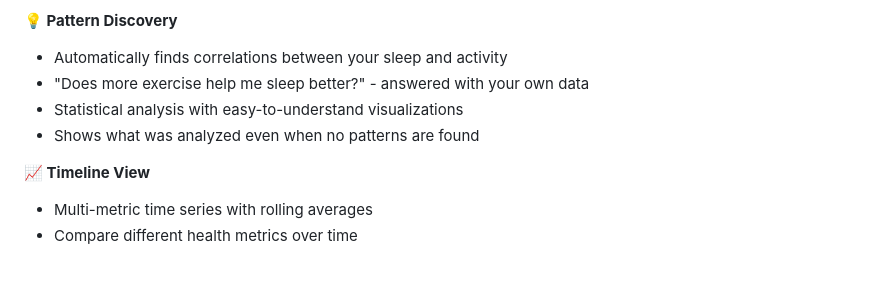
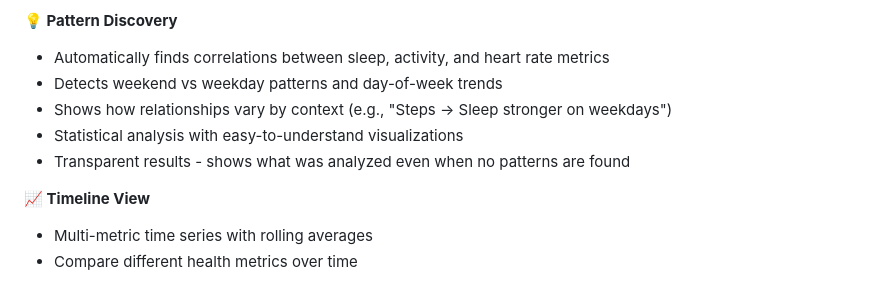
Before and after one commit to shining-cat/smartwatch-dataviz, a Markdown page: README.md, the part around the change. Drawn GitHub-style.

Commit message:
docs: update README with expanded insight capabilities

```diff
--- a/README.md
+++ b/README.md
@@ -20,10 +20,11 @@ A browser-based tool that analyzes your smartwatch health export (sleep, activit
 - Nap filtering option
 
 **💡 Pattern Discovery**
-- Automatically finds correlations between your sleep and activity
-- "Does more exercise help me sleep better?" - answered with your own data
+- Automatically finds correlations between sleep, activity, and heart rate metrics
+- Detects weekend vs weekday patterns and day-of-week trends
+- Shows how relationships vary by context (e.g., "Steps → Sleep stronger on weekdays")
 - Statistical analysis with easy-to-understand visualizations
-- Shows what was analyzed even when no patterns are found
+- Transparent results - shows what was analyzed even when no patterns are found
 
 **📈 Timeline View**
 - Multi-metric time series with rolling averages
```
